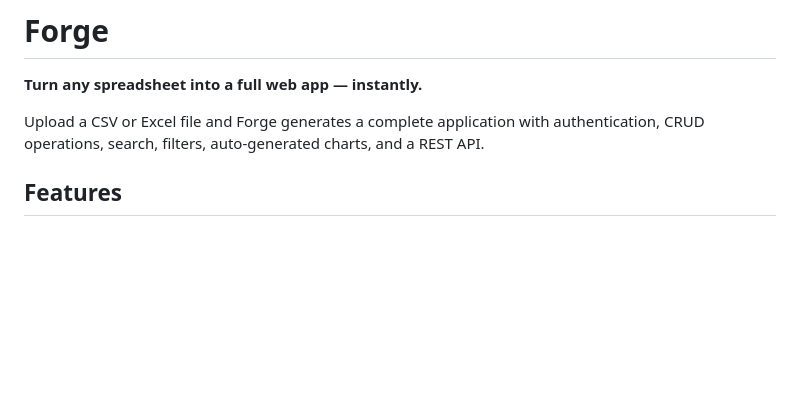
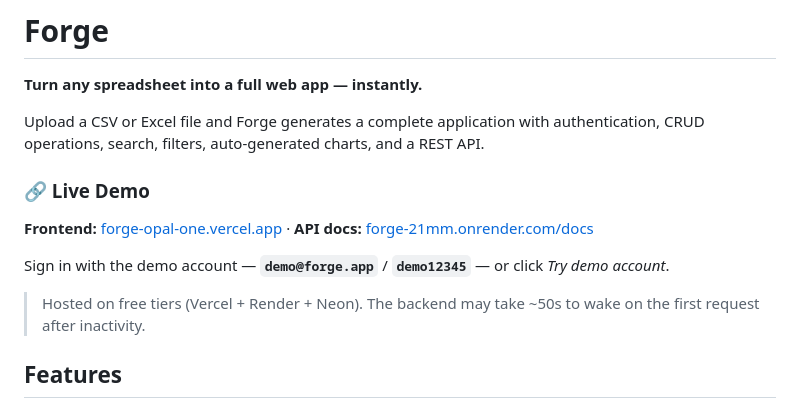
Before and after one commit to Ak5hat-Gupta/Forge, a Markdown page: README.md, the part around the change. Drawn GitHub-style; blank space fills up the shorter version.

Commit message:
docs: add live demo links (Vercel + Render)

```diff
--- a/README.md
+++ b/README.md
@@ -3,6 +3,14 @@
 **Turn any spreadsheet into a full web app — instantly.**
 
 Upload a CSV or Excel file and Forge generates a complete application with authentication, CRUD operations, search, filters, auto-generated charts, and a REST API.
+
+### 🔗 Live Demo
+
+**Frontend:** [forge-opal-one.vercel.app](https://forge-opal-one.vercel.app) · **API docs:** [forge-21mm.onrender.com/docs](https://forge-21mm.onrender.com/docs)
+
+Sign in with the demo account — **`demo@forge.app`** / **`demo12345`** — or click *Try demo account*.
+
+> Hosted on free tiers (Vercel + Render + Neon). The backend may take ~50s to wake on the first request after inactivity.
 
 ## Features
 
```
